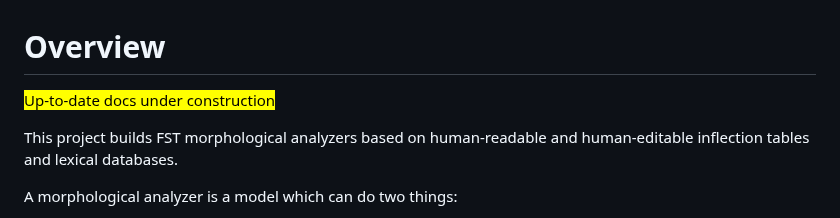
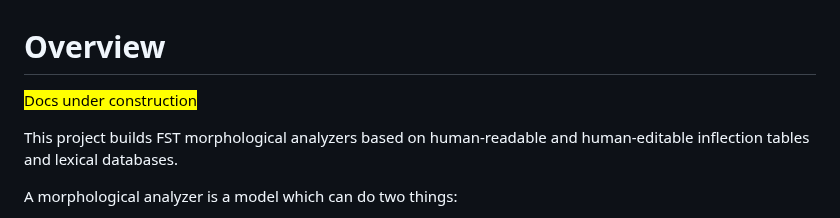
Before and after one commit to ELF-Lab/ParserTools, a Markdown page: csv2fst/docs/README.md, the part around the change. Drawn GitHub-style.

```diff
--- a/csv2fst/docs/README.md
+++ b/csv2fst/docs/README.md
@@ -1,6 +1,6 @@
 # Overview
 
-<mark>Up-to-date docs under construction</mark>
+<mark>Docs under construction</mark>
 
 This project builds FST morphological analyzers based on human-readable and human-editable inflection tables and lexical databases.
 
```
